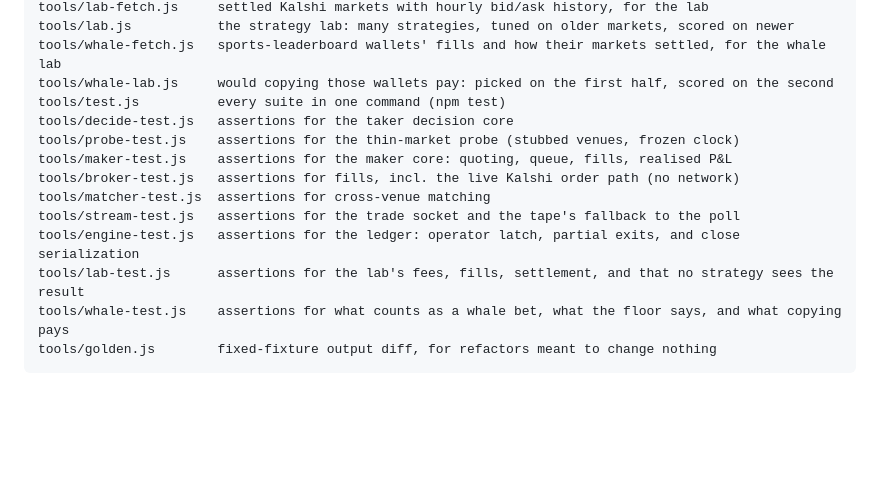
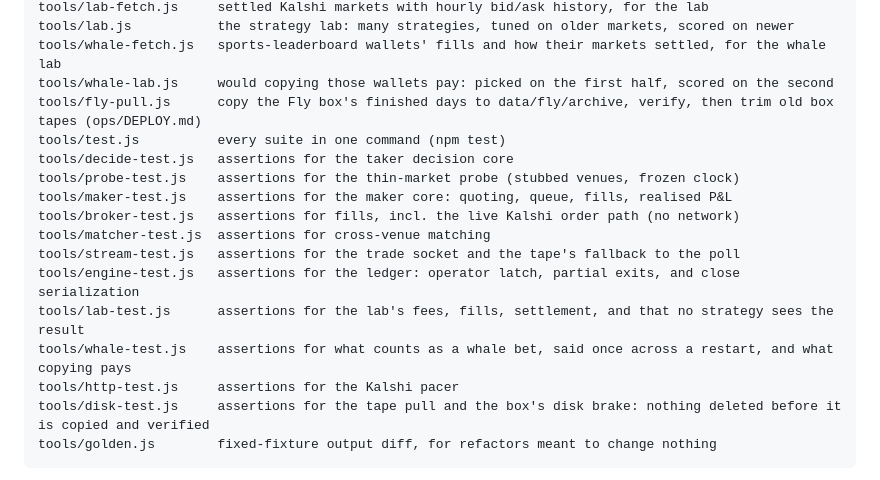
Before and after one commit to evankaplan6-hub/Hexagon, a Markdown page: README.md, the part around the change. GitHub-like rendering; blank space fills up the shorter version.

Commit message:
Docs: fly-pull, the disk brake, and the whale fixes in the layout and tool lists
Co-Authored-By: Claude Opus 5 <noreply@anthropic.com>

````diff
--- a/README.md
+++ b/README.md
@@ -585,6 +585,7 @@ tools/lab-fetch.js     settled Kalshi markets with hourly bid/ask history, for t
 tools/lab.js           the strategy lab: many strategies, tuned on older markets, scored on newer
 tools/whale-fetch.js   sports-leaderboard wallets' fills and how their markets settled, for the whale lab
 tools/whale-lab.js     would copying those wallets pay: picked on the first half, scored on the second
+tools/fly-pull.js      copy the Fly box's finished days to data/fly/archive, verify, then trim old box tapes (ops/DEPLOY.md)
 tools/test.js          every suite in one command (npm test)
 tools/decide-test.js   assertions for the taker decision core
 tools/probe-test.js    assertions for the thin-market probe (stubbed venues, frozen clock)
@@ -594,7 +595,9 @@ tools/matcher-test.js  assertions for cross-venue matching
 tools/stream-test.js   assertions for the trade socket and the tape's fallback to the poll
 tools/engine-test.js   assertions for the ledger: operator latch, partial exits, and close serialization
 tools/lab-test.js      assertions for the lab's fees, fills, settlement, and that no strategy sees the result
-tools/whale-test.js    assertions for what counts as a whale bet, what the floor says, and what copying pays
+tools/whale-test.js    assertions for what counts as a whale bet, said once across a restart, and what copying pays
+tools/http-test.js     assertions for the Kalshi pacer
+tools/disk-test.js     assertions for the tape pull and the box's disk brake: nothing deleted before it is copied and verified
 tools/golden.js        fixed-fixture output diff, for refactors meant to change nothing
 ```
 
````
Also changed, not shown: CLAUDE.md (+8 -5 lines).
